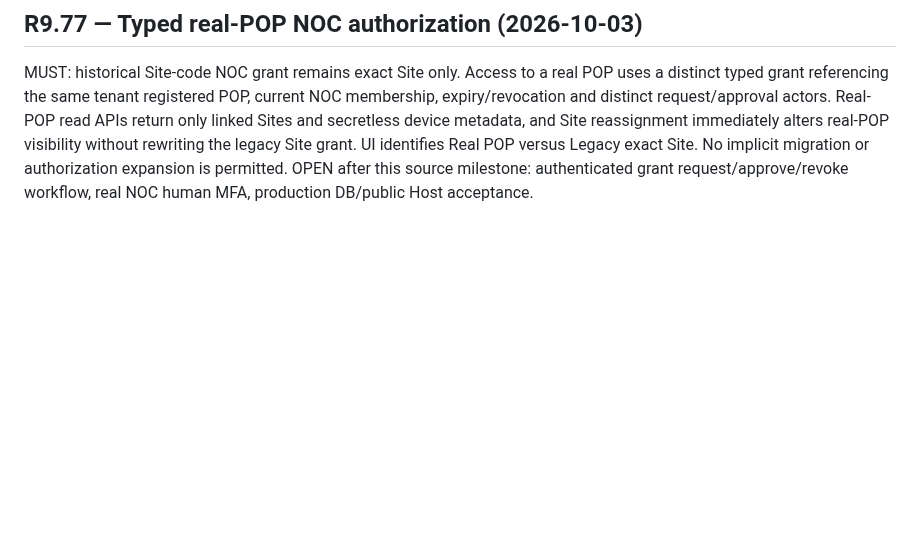
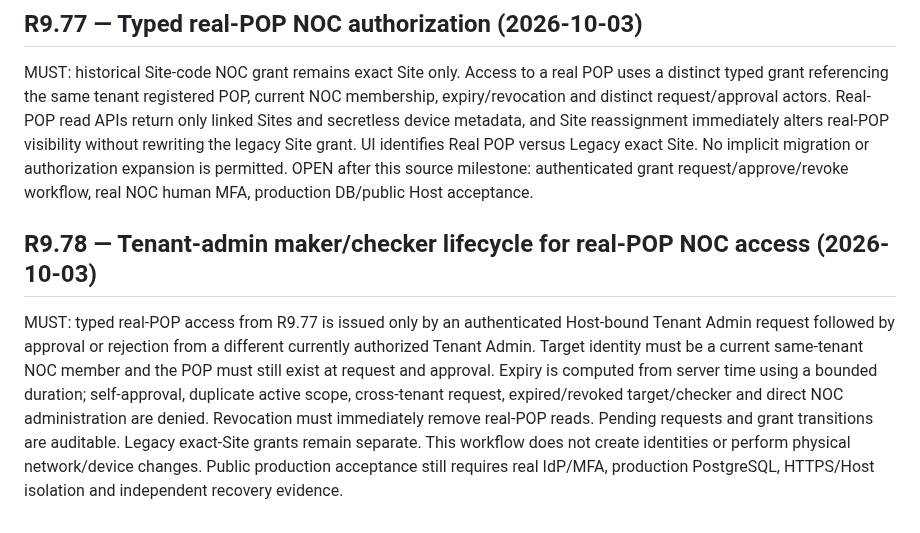
Before and after one commit to mr-ipat/ipat, a Markdown page: docs/PRD.md, the part around the change. Rendered like a GitHub page; blank space fills up the shorter version.

Commit message:
docs(r978): add maker-checker NOC access PRD acceptance

```diff
--- a/docs/PRD.md
+++ b/docs/PRD.md
@@ -1174,3 +1174,6 @@ MUST: maintain separate per-tenant POP and Site masters, explicit optional same-
 
 ## R9.77 — Typed real-POP NOC authorization (2026-10-03)
 MUST: historical Site-code NOC grant remains exact Site only. Access to a real POP uses a distinct typed grant referencing the same tenant registered POP, current NOC membership, expiry/revocation and distinct request/approval actors. Real-POP read APIs return only linked Sites and secretless device metadata, and Site reassignment immediately alters real-POP visibility without rewriting the legacy Site grant. UI identifies Real POP versus Legacy exact Site. No implicit migration or authorization expansion is permitted. OPEN after this source milestone: authenticated grant request/approve/revoke workflow, real NOC human MFA, production DB/public Host acceptance.
+
+## R9.78 — Tenant-admin maker/checker lifecycle for real-POP NOC access (2026-10-03)
+MUST: typed real-POP access from R9.77 is issued only by an authenticated Host-bound Tenant Admin request followed by approval or rejection from a different currently authorized Tenant Admin. Target identity must be a current same-tenant NOC member and the POP must still exist at request and approval. Expiry is computed from server time using a bounded duration; self-approval, duplicate active scope, cross-tenant request, expired/revoked target/checker and direct NOC administration are denied. Revocation must immediately remove real-POP reads. Pending requests and grant transitions are auditable. Legacy exact-Site grants remain separate. This workflow does not create identities or perform physical network/device changes. Public production acceptance still requires real IdP/MFA, production PostgreSQL, HTTPS/Host isolation and independent recovery evidence.
```
